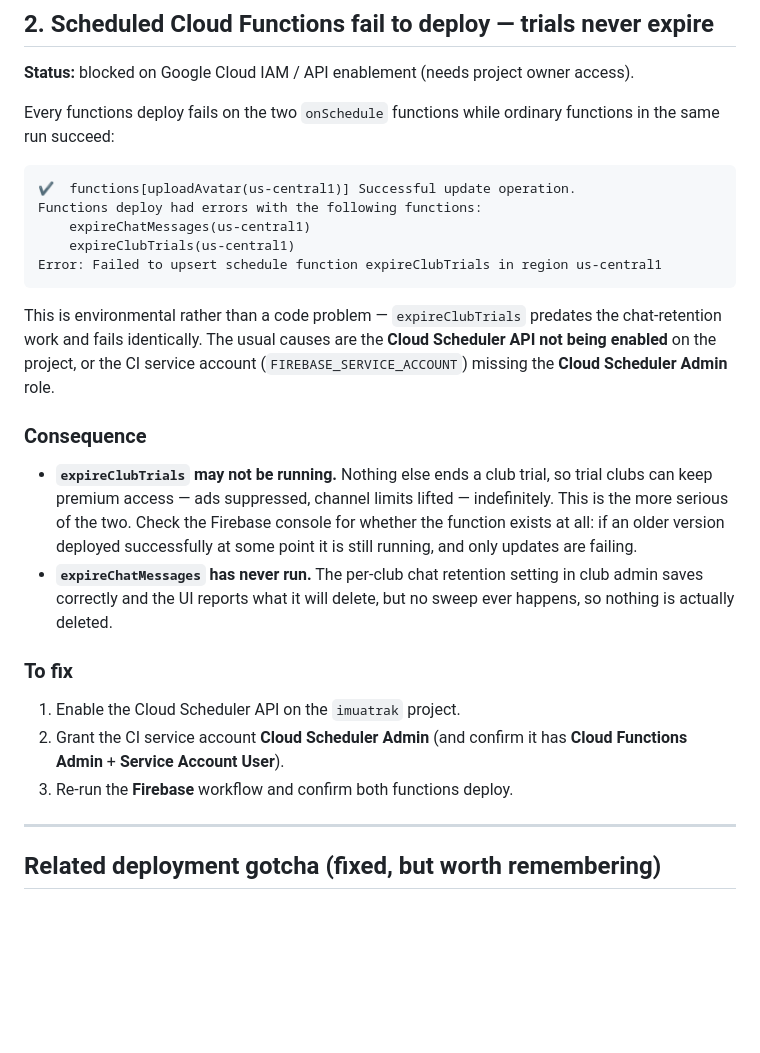
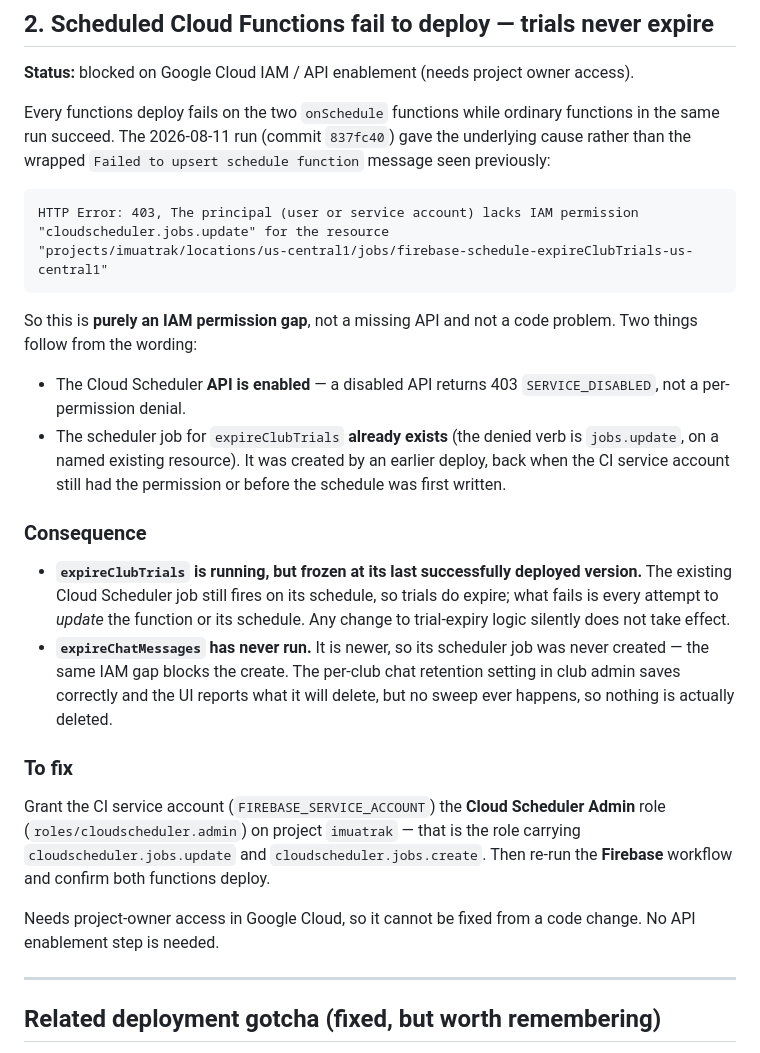
Before and after one commit to kedhead/imuatrak, a Markdown page: docs/known-issues.md, the part around the change. Drawn GitHub-style; blank space fills up the shorter version.

Commit message:
Record the exact IAM permission blocking scheduled function deploys
The 2026-08-11 functions run surfaced the underlying 403 rather than the
wrapped "Failed to upsert schedule function" message: the CI service
account lacks cloudscheduler.jobs.update.

That narrows the diagnosis in two ways. The Cloud Scheduler API is
enabled — a disabled API returns SERVICE_DISABLED, not a per-permission
denial — so the API-enablement step was never needed. And the
expireClubTrials scheduler job already exists, since the denied verb is
update against a named resource, which means trials do still expire and
only updates to the function fail.

Co-Authored-By: Claude Opus 5 <noreply@anthropic.com>
Claude-Session: https://claude.ai/code/session_01WmQCb3Y6QoTnxRhkBoiWbF

````diff
--- a/docs/known-issues.md
+++ b/docs/known-issues.md
@@ -50,38 +50,46 @@ Club-level billing is unaffected in practice: `clubGrantsAdFree()` reads
 access).
 
 Every functions deploy fails on the two `onSchedule` functions while ordinary
-functions in the same run succeed:
+functions in the same run succeed. The 2026-08-11 run (commit `837fc40`) gave
+the underlying cause rather than the wrapped `Failed to upsert schedule
+function` message seen previously:
 
 ```
-✔  functions[uploadAvatar(us-central1)] Successful update operation.
-Functions deploy had errors with the following functions:
-	expireChatMessages(us-central1)
-	expireClubTrials(us-central1)
-Error: Failed to upsert schedule function expireClubTrials in region us-central1
+HTTP Error: 403, The principal (user or service account) lacks IAM permission
+"cloudscheduler.jobs.update" for the resource
+"projects/imuatrak/locations/us-central1/jobs/firebase-schedule-expireClubTrials-us-central1"
 ```
 
-This is environmental rather than a code problem — `expireClubTrials` predates
-the chat-retention work and fails identically. The usual causes are the **Cloud
-Scheduler API not being enabled** on the project, or the CI service account
-(`FIREBASE_SERVICE_ACCOUNT`) missing the **Cloud Scheduler Admin** role.
+So this is **purely an IAM permission gap**, not a missing API and not a code
+problem. Two things follow from the wording:
+
+- The Cloud Scheduler **API is enabled** — a disabled API returns 403
+  `SERVICE_DISABLED`, not a per-permission denial.
+- The scheduler job for `expireClubTrials` **already exists** (the denied verb is
+  `jobs.update`, on a named existing resource). It was created by an earlier
+  deploy, back when the CI service account still had the permission or before
+  the schedule was first written.
 
 ### Consequence
 
-- **`expireClubTrials` may not be running.** Nothing else ends a club trial, so
-  trial clubs can keep premium access — ads suppressed, channel limits lifted —
-  indefinitely. This is the more serious of the two. Check the Firebase console
-  for whether the function exists at all: if an older version deployed
-  successfully at some point it is still running, and only updates are failing.
-- **`expireChatMessages` has never run.** The per-club chat retention setting in
-  club admin saves correctly and the UI reports what it will delete, but no
-  sweep ever happens, so nothing is actually deleted.
+- **`expireClubTrials` is running, but frozen at its last successfully deployed
+  version.** The existing Cloud Scheduler job still fires on its schedule, so
+  trials do expire; what fails is every attempt to *update* the function or its
+  schedule. Any change to trial-expiry logic silently does not take effect.
+- **`expireChatMessages` has never run.** It is newer, so its scheduler job was
+  never created — the same IAM gap blocks the create. The per-club chat
+  retention setting in club admin saves correctly and the UI reports what it
+  will delete, but no sweep ever happens, so nothing is actually deleted.
 
 ### To fix
 
-1. Enable the Cloud Scheduler API on the `imuatrak` project.
-2. Grant the CI service account **Cloud Scheduler Admin** (and confirm it has
-   **Cloud Functions Admin** + **Service Account User**).
-3. Re-run the **Firebase** workflow and confirm both functions deploy.
+Grant the CI service account (`FIREBASE_SERVICE_ACCOUNT`) the **Cloud Scheduler
+Admin** role (`roles/cloudscheduler.admin`) on project `imuatrak` — that is the
+role carrying `cloudscheduler.jobs.update` and `cloudscheduler.jobs.create`.
+Then re-run the **Firebase** workflow and confirm both functions deploy.
+
+Needs project-owner access in Google Cloud, so it cannot be fixed from a code
+change. No API enablement step is needed.
 
 ---
 
````
